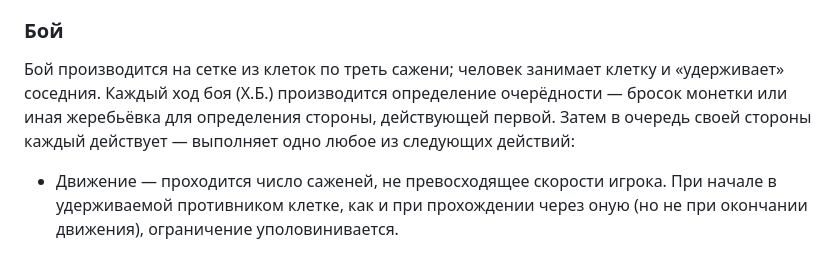
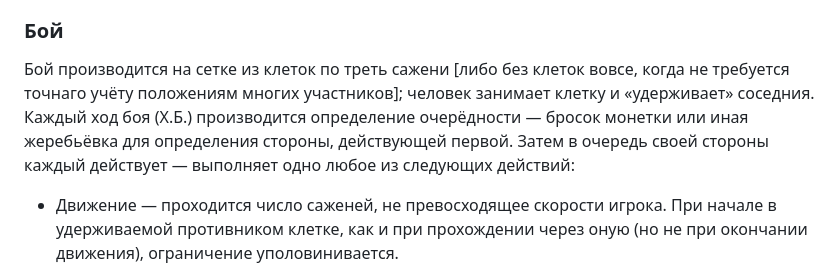
Before and after one commit to T-R-O-L-L/serdcelom, a Markdown page: 01—Подземелье.md, the part around the change. Drawn GitHub-style.

```diff
--- a/01—Подземелье.md
+++ b/01—Подземелье.md
@@ -91,7 +91,7 @@
 
 ### Бой
 
-Бой производится на сетке из клеток по треть сажени; человек занимает клетку и «удерживает» соседния. Каждый ход боя (Х.Б.) производится определение очерёдности — бросок монетки или иная жеребьёвка для определения стороны, действующей первой. Затем в очередь своей стороны каждый действует — выполняет одно любое из следующих действий:
+Бой производится на сетке из клеток по треть сажени [либо без клеток вовсе, когда не требуется точнаго учёту положениям многих участников]; человек занимает клетку и «удерживает» соседния. Каждый ход боя (Х.Б.) производится определение очерёдности — бросок монетки или иная жеребьёвка для определения стороны, действующей первой. Затем в очередь своей стороны каждый действует — выполняет одно любое из следующих действий:
 * Движение — проходится число саженей, не превосходящее скорости игрока. При начале в удерживаемой противником клетке, как и при прохождении через оную (но не при окончании движения), ограничение уполовинивается.
 * Движение и ближний бой — после движения можно вступить в ближний бой.
 * Ближний бой — совершение одного удара против противника в соседней клетке. Двуручным оружием — через свободную клетку, древковым — через любую.
```
